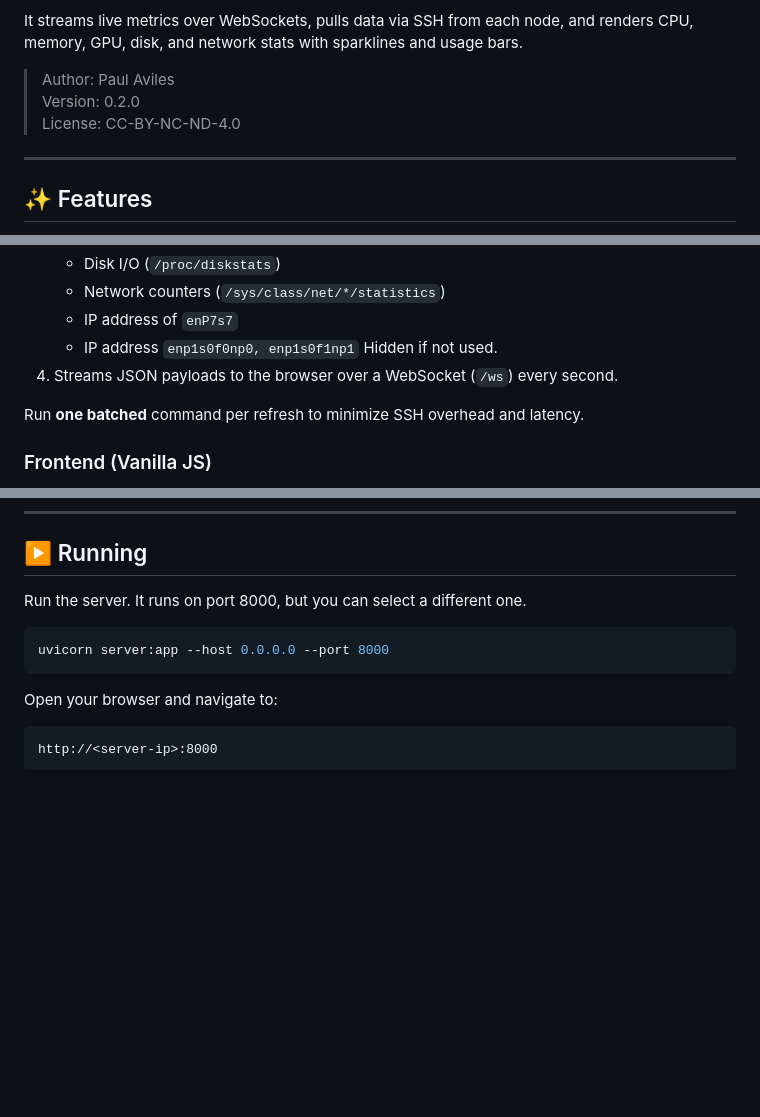
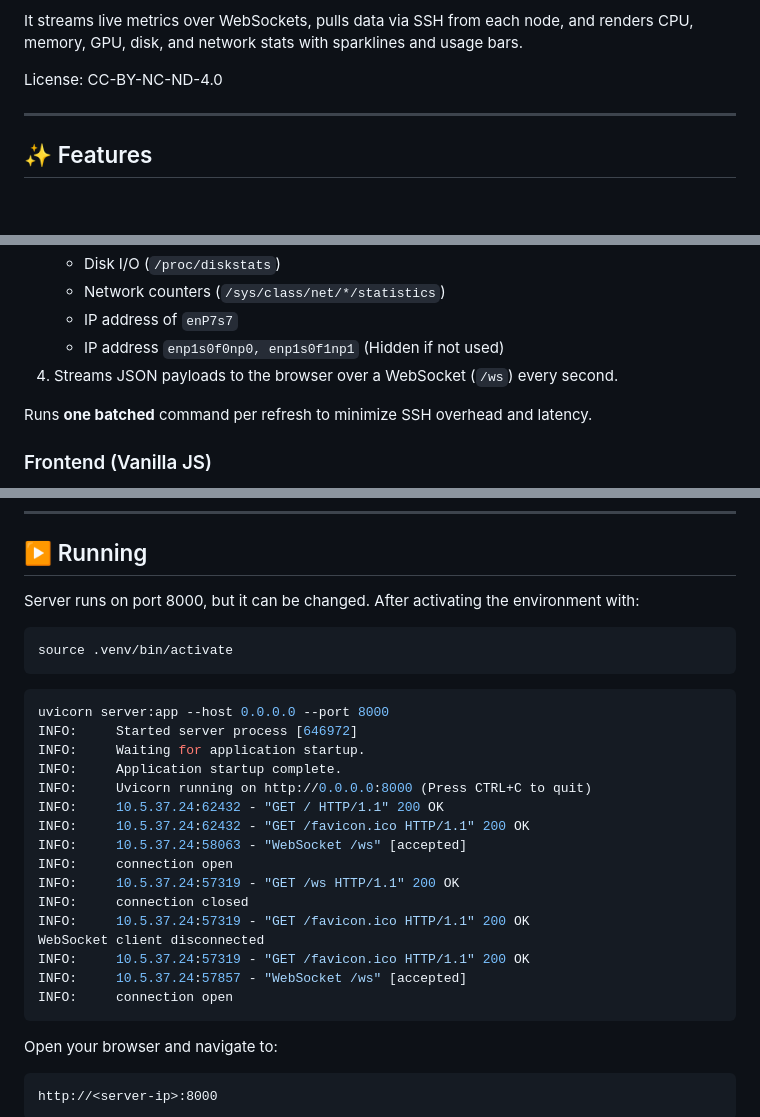
Before and after one commit to paul-aviles/NVIDIA-DGX-Spark-Dashboard, a Markdown page: README.md, 3 parts joined by grey strips. GitHub-like rendering; blank space fills up the shorter version.

Commit message:
Initial commit

````diff
--- a/README.md
+++ b/README.md
@@ -12,9 +12,7 @@ It streams live metrics over WebSockets, pulls data via SSH from each
 node, and renders CPU, memory, GPU, disk, and network stats with
 sparklines and usage bars.
 
-> Author: Paul Aviles\
-> Version: 0.2.0\
-> License: CC-BY-NC-ND-4.0
+License: CC-BY-NC-ND-4.0
 
 ------------------------------------------------------------------------
 
@@ -65,11 +63,11 @@ The simple backend does four main things:
     -   Disk I/O (`/proc/diskstats`)
     -   Network counters (`/sys/class/net/*/statistics`)
     -   IP address of `enP7s7`
-	-   IP address `enp1s0f0np0, enp1s0f1np1` Hidden if not used.
+	-   IP address `enp1s0f0np0, enp1s0f1np1` (Hidden if not used)
 4.  Streams JSON payloads to the browser over a WebSocket (`/ws`) every
     second.
 
-Run **one batched** command per refresh to minimize SSH overhead and latency.
+Runs **one batched** command per refresh to minimize SSH overhead and latency.
 
 ### Frontend (Vanilla JS)
 
@@ -214,10 +223,29 @@ nodes:
 
 ## ▶️ Running
 
-Run the server. It runs on port 8000, but you can select a different one.
+Server runs on port 8000, but it can be changed. After activating the
+environment with:
+```
+source .venv/bin/activate
+```
 
 ``` bash
 uvicorn server:app --host 0.0.0.0 --port 8000
+INFO:     Started server process [646972]
+INFO:     Waiting for application startup.
+INFO:     Application startup complete.
+INFO:     Uvicorn running on http://0.0.0.0:8000 (Press CTRL+C to quit)
+INFO:     10.5.37.24:62432 - "GET / HTTP/1.1" 200 OK
+INFO:     10.5.37.24:62432 - "GET /favicon.ico HTTP/1.1" 200 OK
+INFO:     10.5.37.24:58063 - "WebSocket /ws" [accepted]
+INFO:     connection open
+INFO:     10.5.37.24:57319 - "GET /ws HTTP/1.1" 200 OK
+INFO:     connection closed
+INFO:     10.5.37.24:57319 - "GET /favicon.ico HTTP/1.1" 200 OK
+WebSocket client disconnected
+INFO:     10.5.37.24:57319 - "GET /favicon.ico HTTP/1.1" 200 OK
+INFO:     10.5.37.24:57857 - "WebSocket /ws" [accepted]
+INFO:     connection open
 ```
 
 Open your browser and navigate to:
````
Also changed, not shown: other parts of README.md (+27 -15 lines), media/screenshot.png (deleted), media/screenshot0.png (added), media/screenshot1.png (added), 2 other files.
